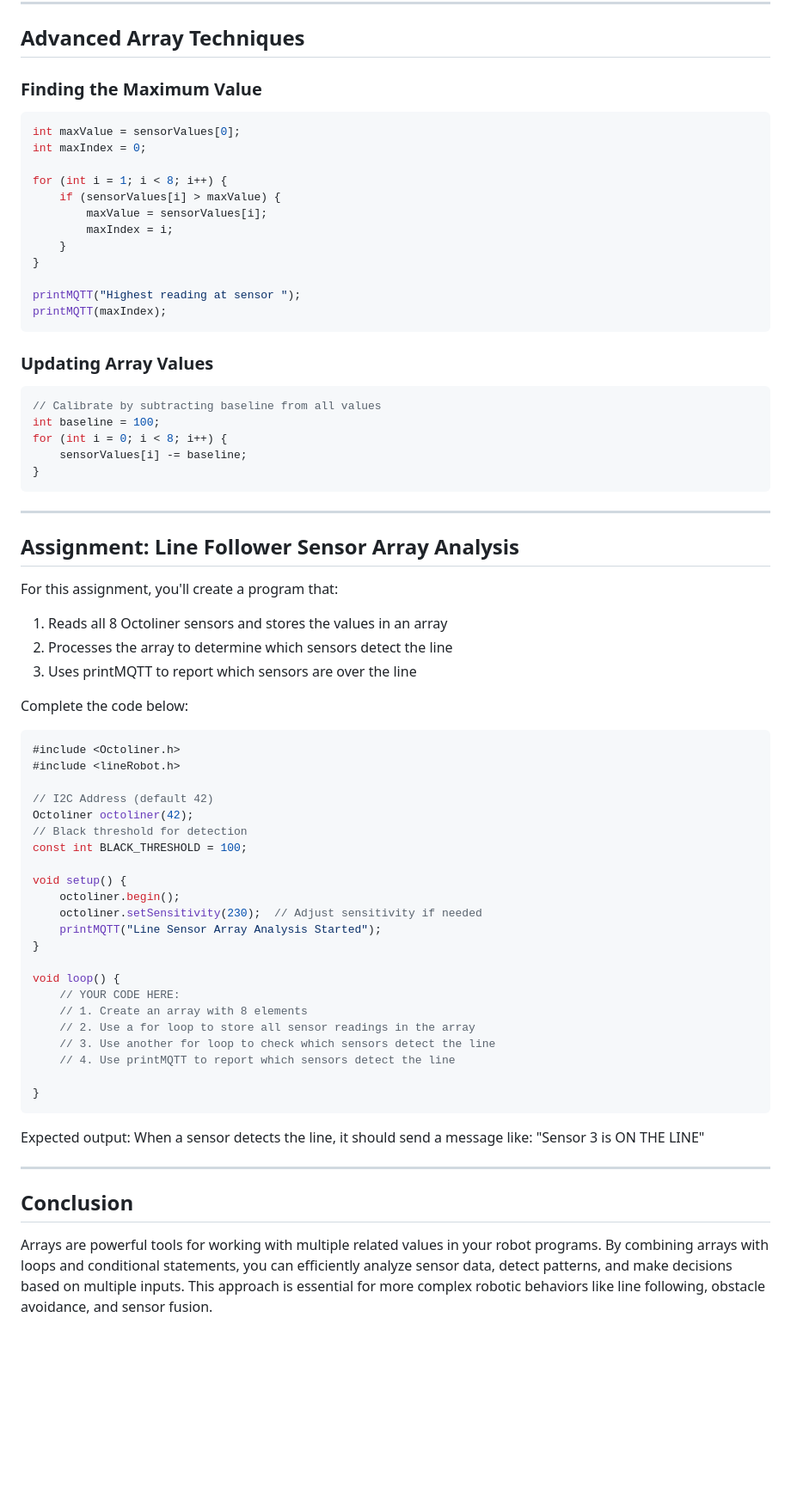
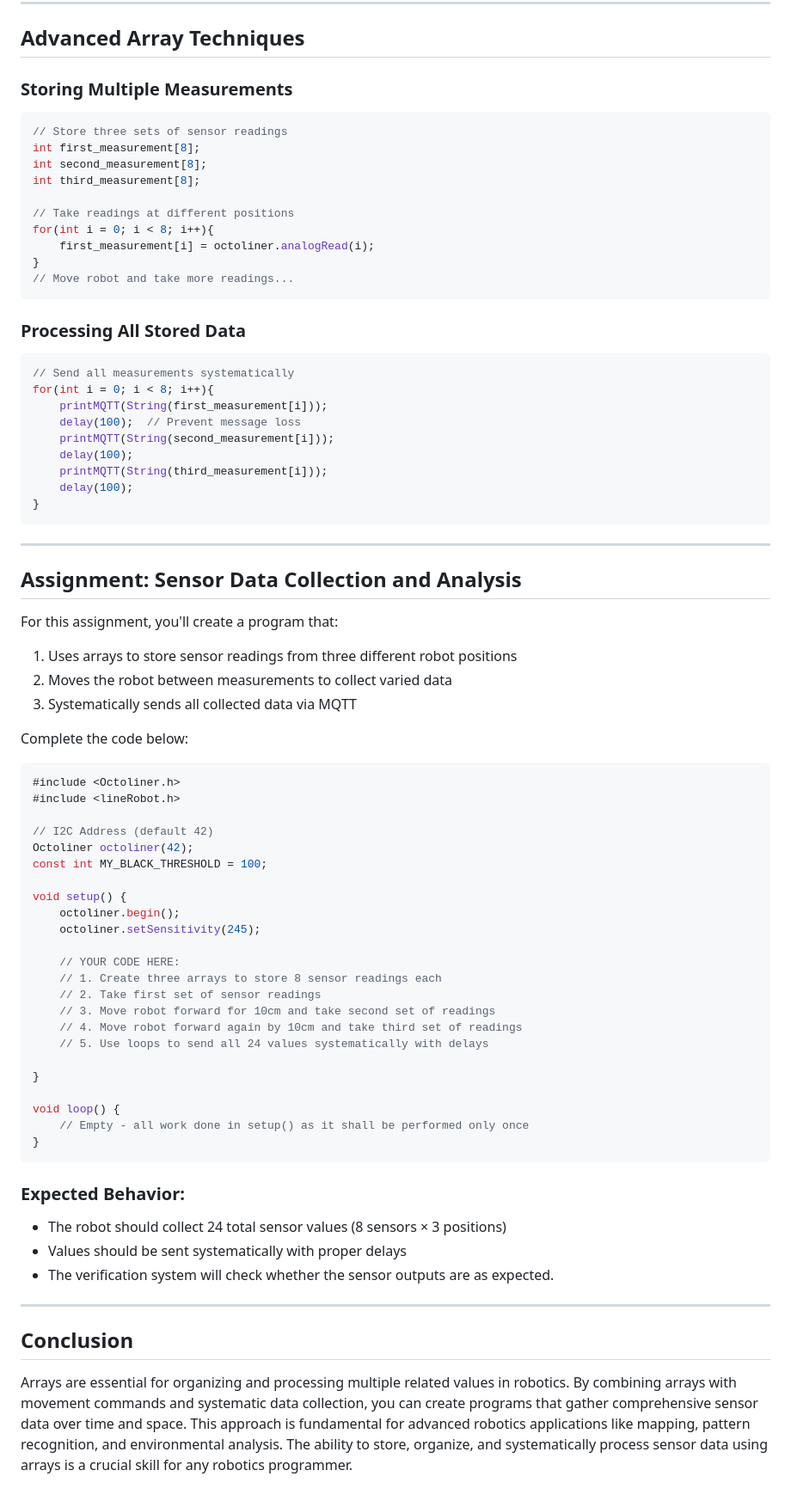
Before and after one commit to autolab-fi/line-robot-curriculum, a Markdown page: lessons/module_6/Arrays and Processing Data with Loops.md, the part around the change printed below. Shown: that part at 86% size. GitHub-like rendering; blank space fills up the shorter version.

Commit message:
Fixed module 6

````diff
--- a/lessons/module_6/Arrays and Processing Data with Loops.md
+++ b/lessons/module_6/Arrays and Processing Data with Loops.md
@@ -87,42 +87,44 @@ void loop() {
 
 ## **Advanced Array Techniques**
 
-### **Finding the Maximum Value**
+### **Storing Multiple Measurements**
 
 ```cpp
-int maxValue = sensorValues[0];
-int maxIndex = 0;
+// Store three sets of sensor readings
+int first_measurement[8];
+int second_measurement[8];
+int third_measurement[8];
 
-for (int i = 1; i < 8; i++) {
-    if (sensorValues[i] > maxValue) {
-        maxValue = sensorValues[i];
-        maxIndex = i;
-    }
+// Take readings at different positions
+for(int i = 0; i < 8; i++){
+    first_measurement[i] = octoliner.analogRead(i);
 }
-
-printMQTT("Highest reading at sensor ");
-printMQTT(maxIndex);
+// Move robot and take more readings...
 ```
 
-### **Updating Array Values**
+### **Processing All Stored Data**
 
 ```cpp
-// Calibrate by subtracting baseline from all values
-int baseline = 100;
-for (int i = 0; i < 8; i++) {
-    sensorValues[i] -= baseline;
+// Send all measurements systematically
+for(int i = 0; i < 8; i++){
+    printMQTT(String(first_measurement[i]));
+    delay(100);  // Prevent message loss
+    printMQTT(String(second_measurement[i]));
+    delay(100);
+    printMQTT(String(third_measurement[i]));
+    delay(100);
 }
 ```
 
 ---
 
-## **Assignment: Line Follower Sensor Array Analysis**
+## **Assignment: Sensor Data Collection and Analysis**
 
 For this assignment, you'll create a program that:
 
-1. Reads all 8 Octoliner sensors and stores the values in an array
-2. Processes the array to determine which sensors detect the line
-3. Uses printMQTT to report which sensors are over the line
+1. Uses arrays to store sensor readings from three different robot positions
+2. Moves the robot between measurements to collect varied data
+3. Systematically sends all collected data via MQTT
 
 Complete the code below:
 
@@ -132,30 +134,34 @@ Complete the code below:
 
 // I2C Address (default 42)
 Octoliner octoliner(42);
-// Black threshold for detection
-const int BLACK_THRESHOLD = 100;
+const int MY_BLACK_THRESHOLD = 100;
 
 void setup() {
     octoliner.begin();
-    octoliner.setSensitivity(230);  // Adjust sensitivity if needed
-    printMQTT("Line Sensor Array Analysis Started");
+    octoliner.setSensitivity(245);
+
+    // YOUR CODE HERE:
+    // 1. Create three arrays to store 8 sensor readings each
+    // 2. Take first set of sensor readings
+    // 3. Move robot forward for 10cm and take second set of readings
+    // 4. Move robot forward again by 10cm and take third set of readings
+    // 5. Use loops to send all 24 values systematically with delays
+
 }
 
 void loop() {
-    // YOUR CODE HERE:
-    // 1. Create an array with 8 elements
-    // 2. Use a for loop to store all sensor readings in the array
-    // 3. Use another for loop to check which sensors detect the line
-    // 4. Use printMQTT to report which sensors detect the line
-
+    // Empty - all work done in setup() as it shall be performed only once
 }
 ```
 
-Expected output:
-When a sensor detects the line, it should send a message like: "Sensor 3 is ON THE LINE"
+### **Expected Behavior:**
+
+- The robot should collect 24 total sensor values (8 sensors × 3 positions)
+- Values should be sent systematically with proper delays
+- The verification system will check whether the sensor outputs are as expected.
 
 ---
 
 ## **Conclusion**
 
-Arrays are powerful tools for working with multiple related values in your robot programs. By combining arrays with loops and conditional statements, you can efficiently analyze sensor data, detect patterns, and make decisions based on multiple inputs. This approach is essential for more complex robotic behaviors like line following, obstacle avoidance, and sensor fusion.
+Arrays are essential for organizing and processing multiple related values in robotics. By combining arrays with movement commands and systematic data collection, you can create programs that gather comprehensive sensor data over time and space. This approach is fundamental for advanced robotics applications like mapping, pattern recognition, and environmental analysis. The ability to store, organize, and systematically process sensor data using arrays is a crucial skill for any robotics programmer.
````
Also changed, not shown: other parts of lessons/module_6/Arrays and Processing Data with Loops.md (+3 -3 lines), lessons/module_6/Introduction to Variables and Conditional Statements.md (+1 -1 lines), lessons/module_6/Loops and Conditional Logic.md (+3 -3 lines).
